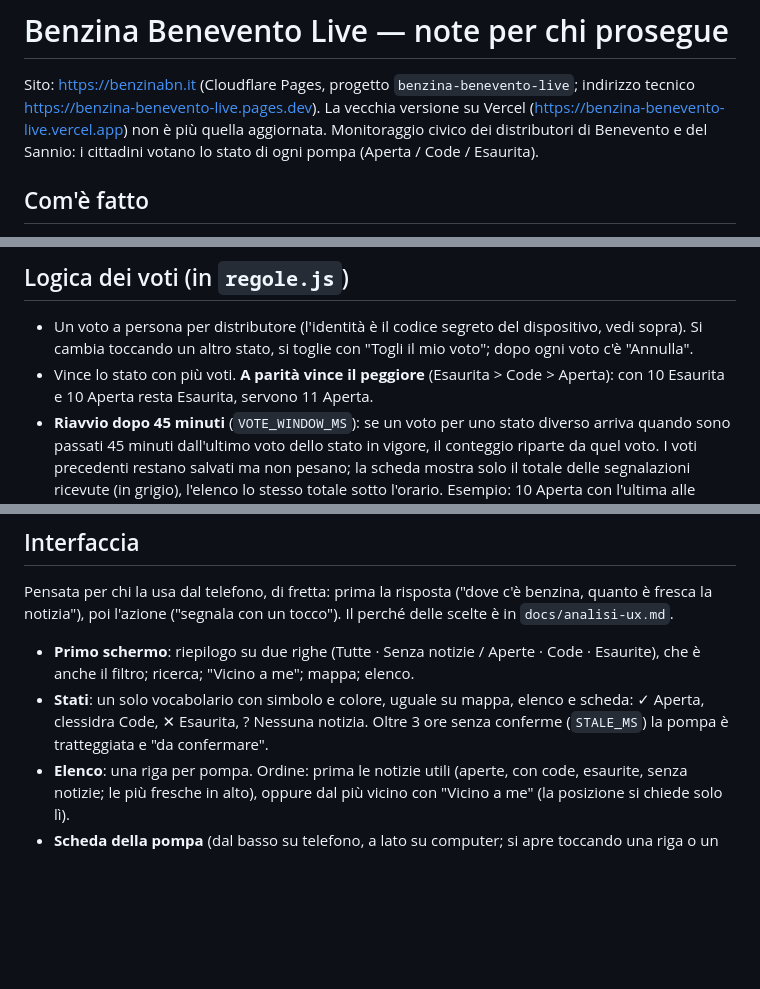
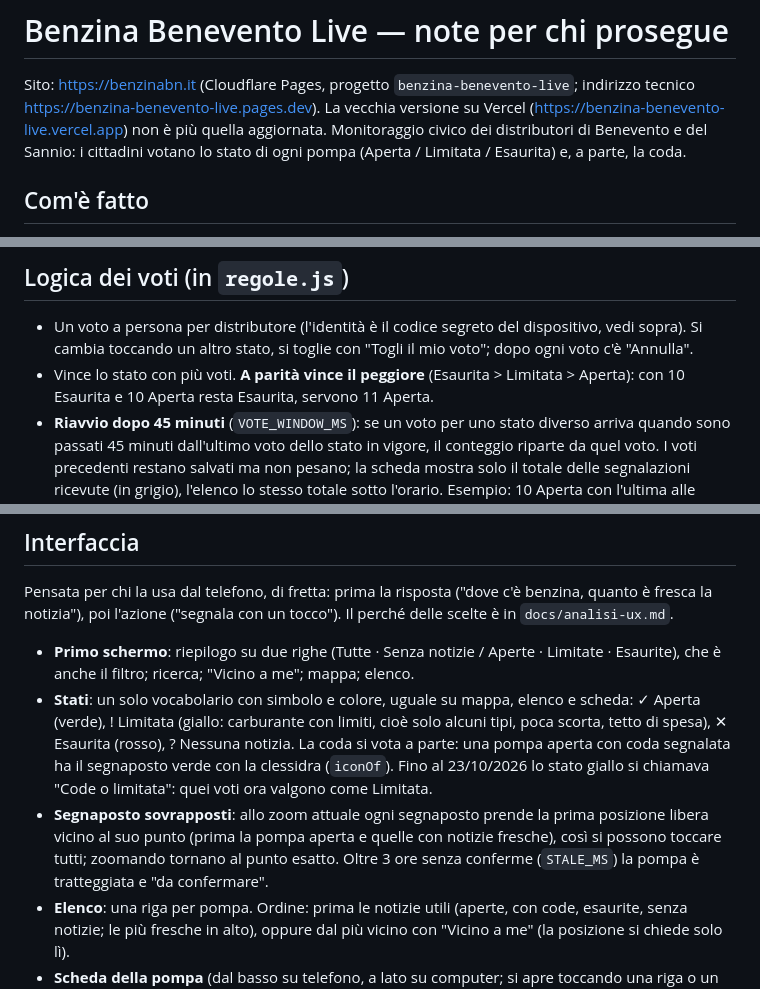
Before and after one commit to AntonioPennino/benzina-benevento-live, a Markdown page: LEGGIMI.md, 3 parts joined by grey strips. Rendered like a GitHub page; blank space fills up the shorter version.

Commit message:
LEGGIMI: Limitata, coda a parte, segnaposto affiancati
Co-Authored-By: Claude Opus 5.5 <noreply@anthropic.com>

```diff
--- a/LEGGIMI.md
+++ b/LEGGIMI.md
@@ -2,7 +2,7 @@
 
 Sito: https://benzinabn.it (Cloudflare Pages, progetto `benzina-benevento-live`; indirizzo tecnico https://benzina-benevento-live.pages.dev).
 La vecchia versione su Vercel (https://benzina-benevento-live.vercel.app) non è più quella aggiornata.
-Monitoraggio civico dei distributori di Benevento e del Sannio: i cittadini votano lo stato di ogni pompa (Aperta / Code / Esaurita).
+Monitoraggio civico dei distributori di Benevento e del Sannio: i cittadini votano lo stato di ogni pompa (Aperta / Limitata / Esaurita) e, a parte, la coda.
 
 ## Com'è fatto
 HTML statico + JavaScript nel browser. L'unico passaggio di "build" è lo stile: Tailwind genera `public/styles.css` (`npm run build:css`), che va ricreato dopo aver cambiato classi in `index.html` o nei file `.js` di `public/`; GitHub Actions lo rigenera comunque a ogni pubblicazione.
@@ -42,7 +42,7 @@ HTML statico + JavaScript nel browser. L'unico passaggio di "build" è lo stile:
 
 ## Logica dei voti (in `regole.js`)
 - Un voto a persona per distributore (l'identità è il codice segreto del dispositivo, vedi sopra). Si cambia toccando un altro stato, si toglie con "Togli il mio voto"; dopo ogni voto c'è "Annulla".
-- Vince lo stato con più voti. **A parità vince il peggiore** (Esaurita > Code > Aperta): con 10 Esaurita e 10 Aperta resta Esaurita, servono 11 Aperta.
+- Vince lo stato con più voti. **A parità vince il peggiore** (Esaurita > Limitata > Aperta): con 10 Esaurita e 10 Aperta resta Esaurita, servono 11 Aperta.
 - **Riavvio dopo 45 minuti** (`VOTE_WINDOW_MS`): se un voto per uno stato diverso arriva quando sono passati 45 minuti dall'ultimo voto dello stato in vigore, il conteggio riparte da quel voto. I voti precedenti restano salvati ma non pesano; la scheda mostra solo il totale delle segnalazioni ricevute (in grigio), l'elenco lo stesso totale sotto l'orario. Esempio: 10 Aperta con l'ultima alle 10:00; un Esaurita alle 10:50 rende subito la pompa Esaurita, alle 10:20 no.
 - **Code e carburanti**: ogni voto ha una coda (`queueLevel`: Nessuna coda / Attesa 5-10 min / Coda lunga / Presidio TIR, "Non indicata", "Nessuna" per le chiuse) e i carburanti. La coda mostrata è l'ultima indicata davvero tra i voti in corso di pompe aperte o con code (`currentQueue`); i carburanti sono quelli dell'ultimo voto dello stato in vigore.
 - Chi aggiunge un distributore con uno stato iniziale dà il primo voto, che segue la stessa regola.
@@ -52,8 +52,9 @@ HTML statico + JavaScript nel browser. L'unico passaggio di "build" è lo stile:
 
 ## Interfaccia
 Pensata per chi la usa dal telefono, di fretta: prima la risposta ("dove c'è benzina, quanto è fresca la notizia"), poi l'azione ("segnala con un tocco"). Il perché delle scelte è in `docs/analisi-ux.md`.
-- **Primo schermo**: riepilogo su due righe (Tutte · Senza notizie / Aperte · Code · Esaurite), che è anche il filtro; ricerca; "Vicino a me"; mappa; elenco.
-- **Stati**: un solo vocabolario con simbolo e colore, uguale su mappa, elenco e scheda: ✓ Aperta, clessidra Code, ✕ Esaurita, ? Nessuna notizia. Oltre 3 ore senza conferme (`STALE_MS`) la pompa è tratteggiata e "da confermare".
+- **Primo schermo**: riepilogo su due righe (Tutte · Senza notizie / Aperte · Limitate · Esaurite), che è anche il filtro; ricerca; "Vicino a me"; mappa; elenco.
+- **Stati**: un solo vocabolario con simbolo e colore, uguale su mappa, elenco e scheda: ✓ Aperta (verde), ! Limitata (giallo: carburante con limiti, cioè solo alcuni tipi, poca scorta, tetto di spesa), ✕ Esaurita (rosso), ? Nessuna notizia. La coda si vota a parte: una pompa aperta con coda segnalata ha il segnaposto verde con la clessidra (`iconOf`). Fino al 23/10/2026 lo stato giallo si chiamava "Code o limitata": quei voti ora valgono come Limitata.
+- **Segnaposto sovrapposti**: allo zoom attuale ogni segnaposto prende la prima posizione libera vicino al suo punto (prima la pompa aperta e quelle con notizie fresche), così si possono toccare tutti; zoomando tornano al punto esatto. Oltre 3 ore senza conferme (`STALE_MS`) la pompa è tratteggiata e "da confermare".
 - **Elenco**: una riga per pompa. Ordine: prima le notizie utili (aperte, con code, esaurite, senza notizie; le più fresche in alto), oppure dal più vicino con "Vicino a me" (la posizione si chiede solo lì).
 - **Scheda della pompa** (dal basso su telefono, a lato su computer; si apre toccando una riga o un segnaposto; il tasto indietro e Esc la chiudono): stato con orario, coda, carburanti, Indicazioni (navigatore), Condividi (`benzinabn.it/?p=<id>` apre direttamente la scheda), tre pulsanti grandi per votare, caselle Benzina/Diesel/GPL e coda sempre visibili.
 - **Nuova pompa** (pulsante "Segnala"): facile ma con dati controllati. Passo 1: "Sono alla pompa: usa la mia posizione" (trova comune e via con Nominatim), oppure comune dalla tendina, via scelta tra i suggerimenti (Photon, dati OpenStreetMap, solo vie di quel comune), numero civico facoltativo, nome e marchio obbligatori. Poi la posizione: quella del telefono, oppure il distributore vero lì vicino con lo stesso nome o marchio, oppure il numero civico o la via. Passo 2: segnaposto trascinabile solo entro 600 m, avviso "Forse c'è già" (pompe entro 200 m) che blocca finché non si conferma, stato (anche "Non so") e carburanti.
```
